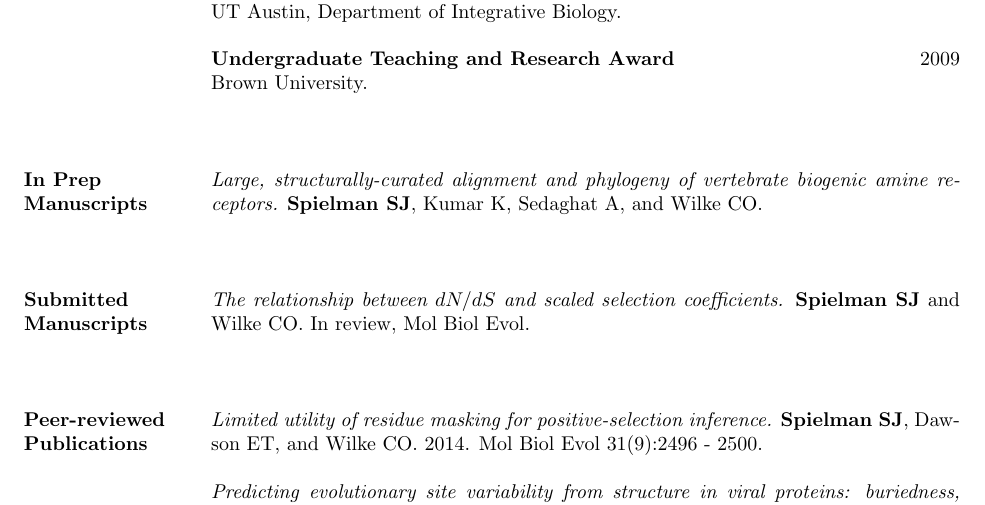
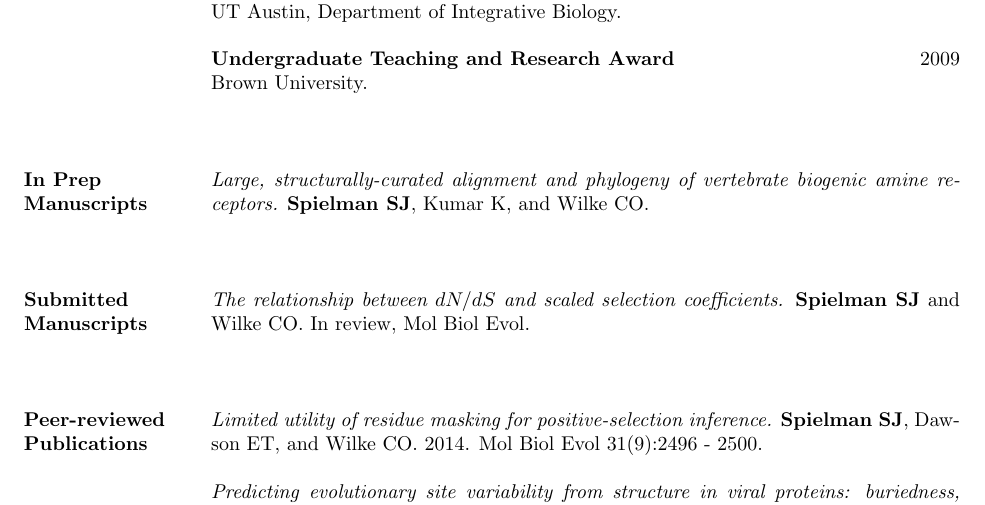
Before and after one commit to sjspielman/sjspielman.github.io, a LaTeX CV (files/SJSpielman_CV.tex): part of page 1 of 2, cut so that both start at the same text. The pictures show the PDF file files/SJSpielman_CV.pdf that the author committed with the source.

Commit message:
ignore latex vomit

```diff
--- a/files/SJSpielman_CV.tex
+++ b/files/SJSpielman_CV.tex
@@ -38,14 +38,13 @@
 
 \section{In Prep Manuscripts}
 
-\emph{Large, structurally-curated alignment and phylogeny of vertebrate biogenic amine receptors.} \textbf{Spielman SJ}, Kumar K, Sedaghat A, and Wilke CO.
+\emph{Large, structurally-curated alignment and phylogeny of vertebrate biogenic amine receptors.} \textbf{Spielman SJ}, Kumar K, and Wilke CO.
 
 \vspace{0.75cm}
 
 \section{Submitted Manuscripts}
 
 \emph{The relationship between $dN/dS$ and scaled selection coefficients.} \textbf{Spielman SJ} and Wilke CO. In review, Mol Biol Evol.
-
 
 \vspace{0.75cm}
 
```
Also changed, not shown: files/SJSpielman_CV.pdf, 1 other file.
